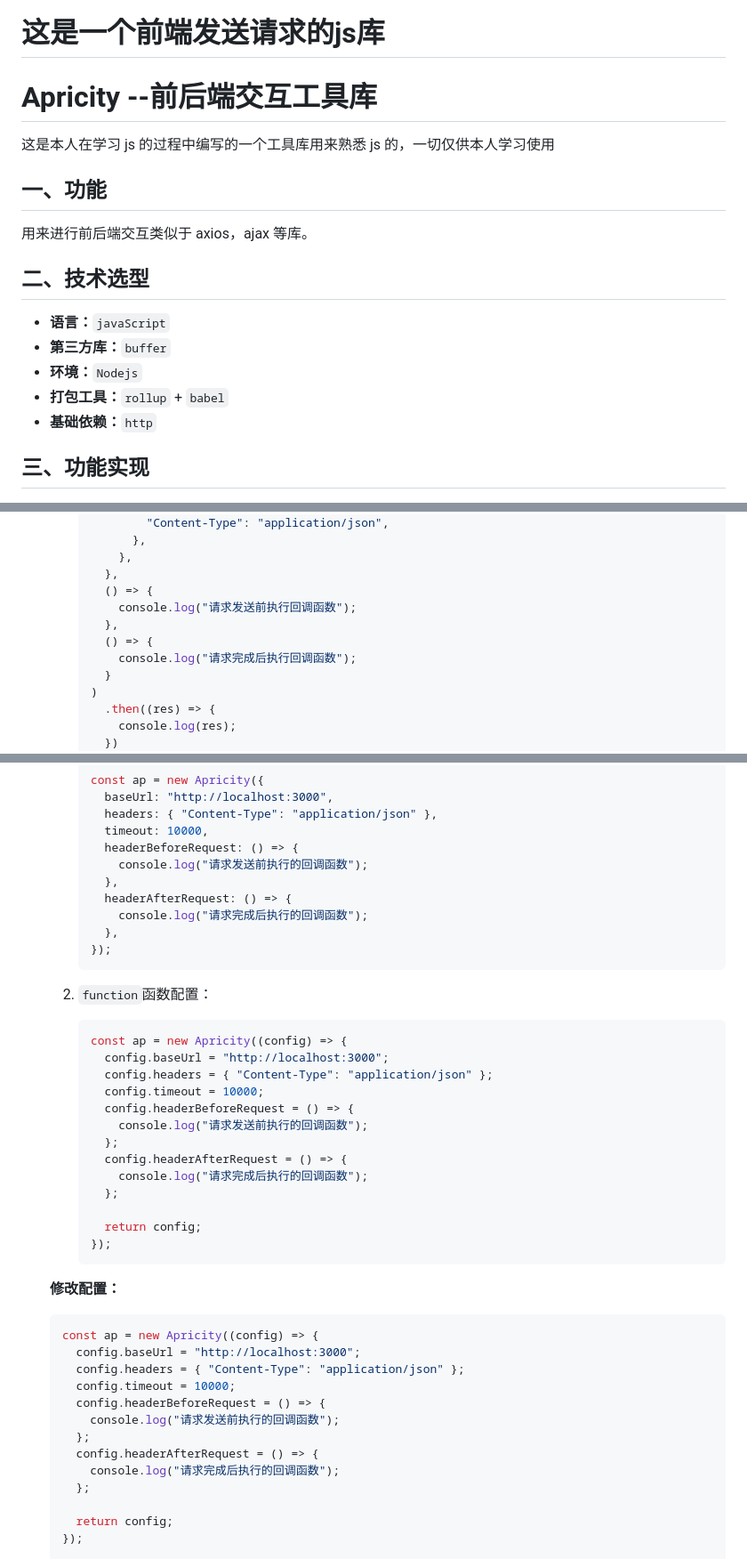
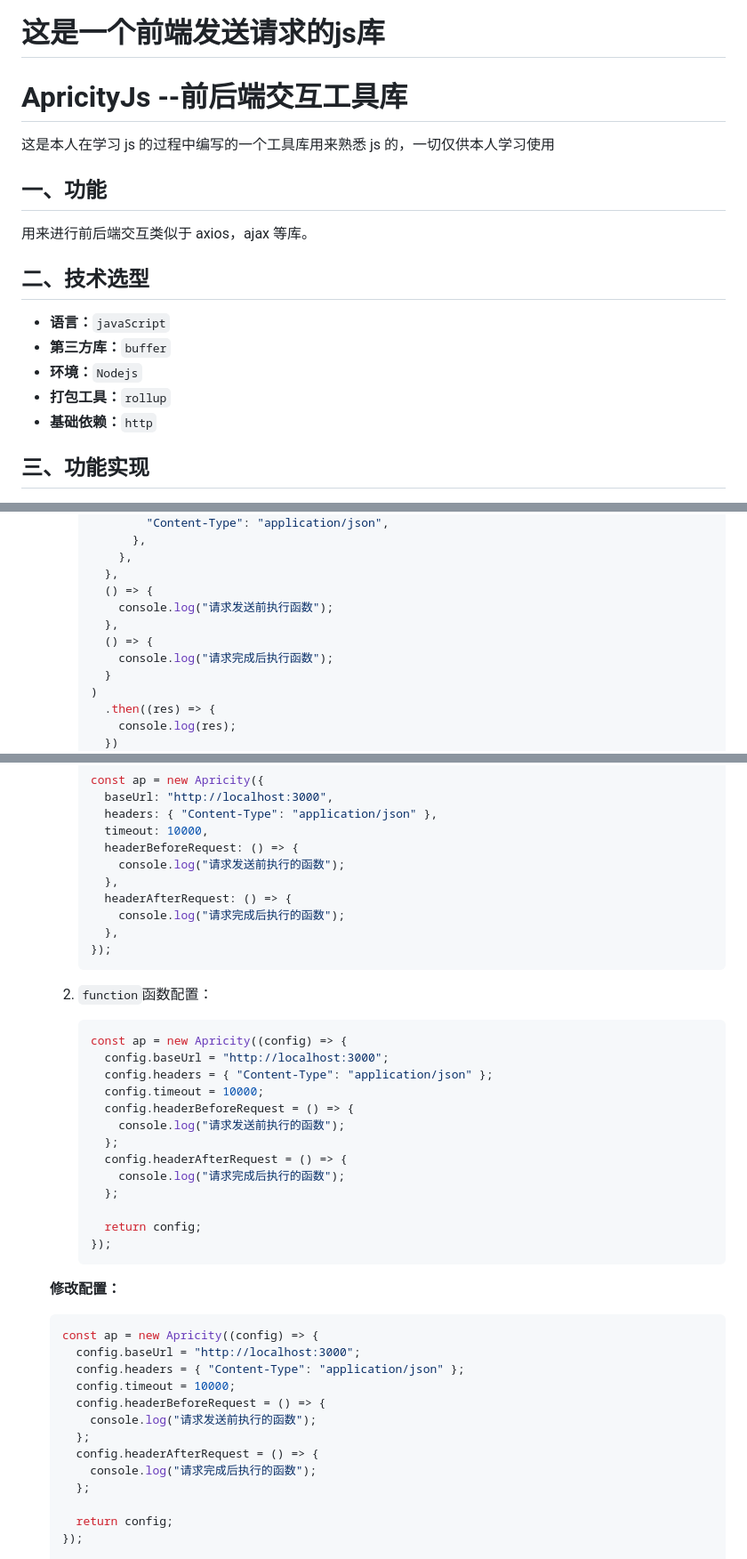
Before and after one commit to Apricitly/ApricityJs, a Markdown page: README.md, 3 parts joined by grey strips. Shown at 89% size. Rendered like a GitHub page.

Commit message:
修改README文件

````diff
--- a/README.md
+++ b/README.md
@@ -1,6 +1,6 @@
 这是一个前端发送请求的js库
 =======
-# Apricity --前后端交互工具库
+# ApricityJs --前后端交互工具库
 
 <font color=blue>这是本人在学习 js 的过程中编写的一个工具库用来熟悉 js 的，一切仅供本人学习使用</font>
 
@@ -13,7 +13,7 @@
 - **语言：**`javaScript`
 - **第三方库：**`buffer`
 - **环境：**`Nodejs`
-- **打包工具：**`rollup` + `babel`
+- **打包工具：**`rollup`
 - **基础依赖：**`http`
 
 ## 三、功能实现
@@ -42,10 +42,10 @@
           },
         },
         () => {
-          console.log("请求发送前执行回调函数");
+          console.log("请求发送前执行函数");
         },
         () => {
-          console.log("请求完成后执行回调函数");
+          console.log("请求完成后执行函数");
         }
       )
         .then((res) => {
@@ -107,10 +107,10 @@
         headers: { "Content-Type": "application/json" },
         timeout: 10000,
         headerBeforeRequest: () => {
-          console.log("请求发送前执行的回调函数");
+          console.log("请求发送前执行的函数");
         },
         headerAfterRequest: () => {
-          console.log("请求完成后执行的回调函数");
+          console.log("请求完成后执行的函数");
         },
       });
       ```
@@ -123,10 +123,10 @@
         config.headers = { "Content-Type": "application/json" };
         config.timeout = 10000;
         config.headerBeforeRequest = () => {
-          console.log("请求发送前执行的回调函数");
+          console.log("请求发送前执行的函数");
         };
         config.headerAfterRequest = () => {
-          console.log("请求完成后执行的回调函数");
+          console.log("请求完成后执行的函数");
         };
 
         return config;
@@ -141,10 +141,10 @@
      config.headers = { "Content-Type": "application/json" };
      config.timeout = 10000;
      config.headerBeforeRequest = () => {
-       console.log("请求发送前执行的回调函数");
+       console.log("请求发送前执行的函数");
      };
      config.headerAfterRequest = () => {
-       console.log("请求完成后执行的回调函数");
+       console.log("请求完成后执行的函数");
      };
 
      return config;
````
Also changed, not shown: other parts of README.md (+2 -5 lines).
